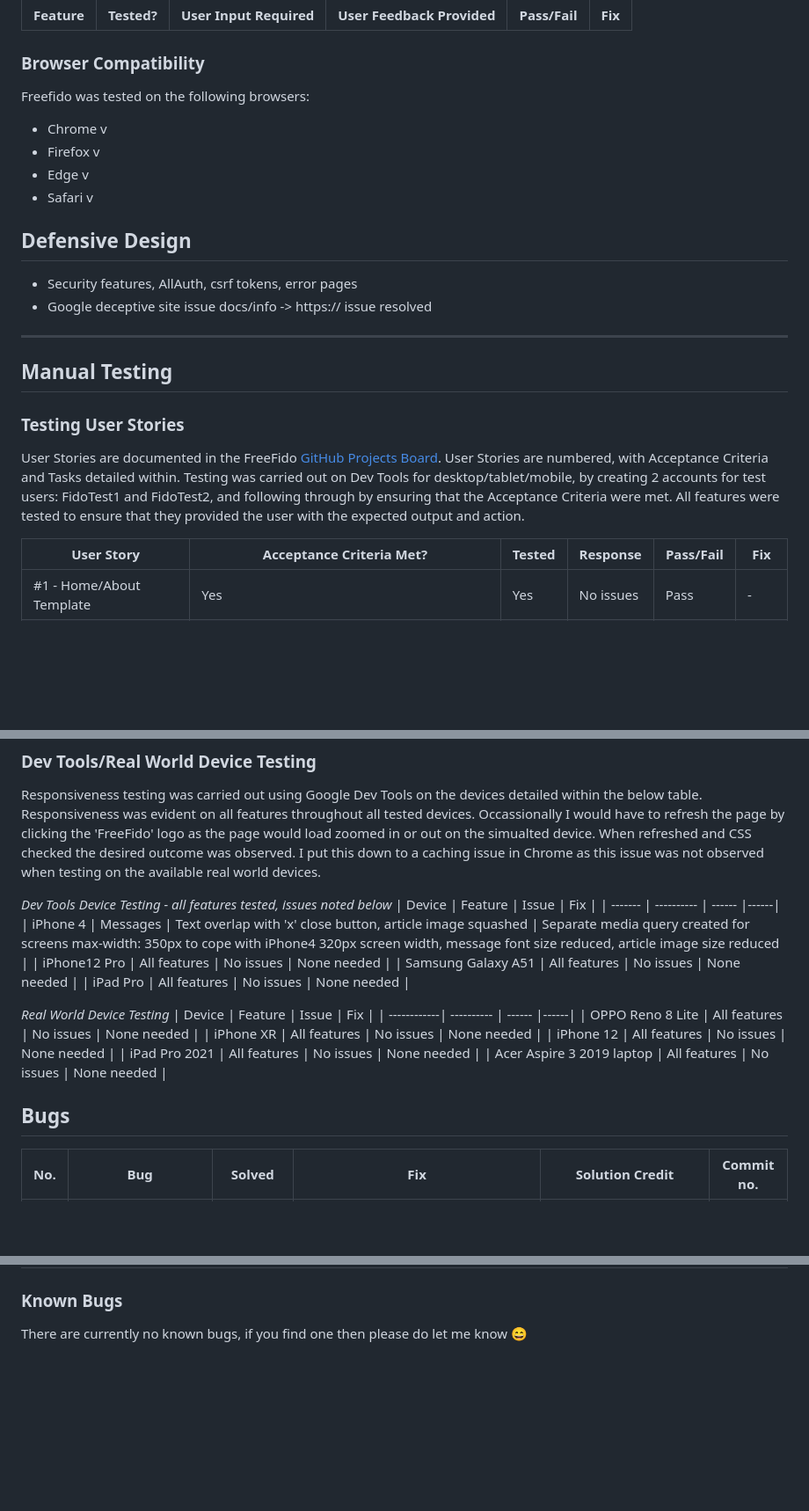
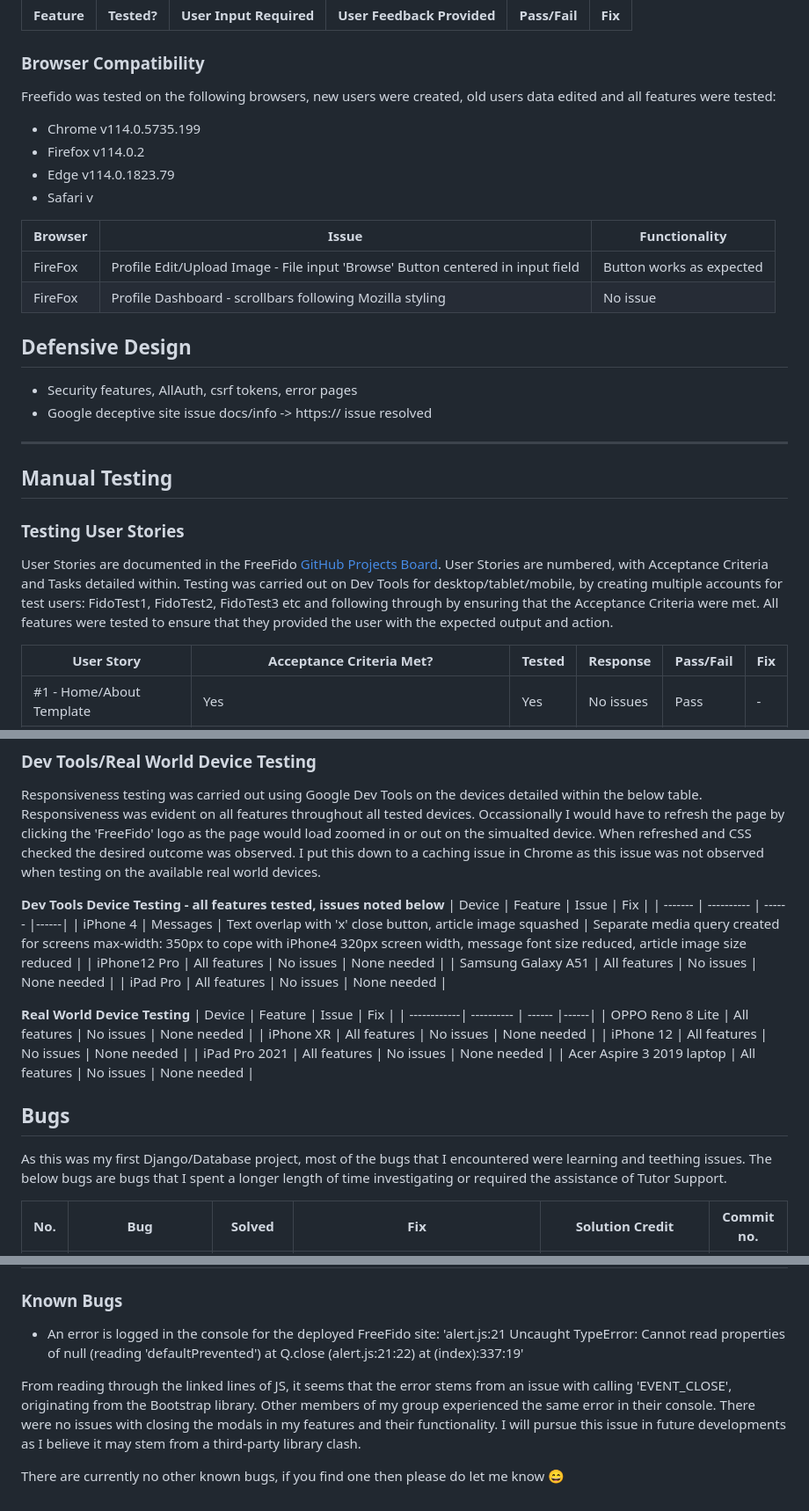
Before and after one commit to amylour/FreeFido_v2, a Markdown page: TESTING.md, 3 parts joined by grey strips. Shown at 88% size. Drawn GitHub-style; blank space fills up the shorter version.

Commit message:
update: browser testing/formatting

```diff
--- a/TESTING.md
+++ b/TESTING.md
@@ -150,12 +150,17 @@ Testing was carried out on desktop using a Chrome browser to ensure all forms ta
 
 ### Browser Compatibility
 
-Freefido was tested on the following browsers:
+Freefido was tested on the following browsers, new users were created, old users data edited and all features were tested:
 
-- Chrome v
-- Firefox v
-- Edge v
+- Chrome v114.0.5735.199
+- Firefox v114.0.2
+- Edge v114.0.1823.79
 - Safari v
+
+| Browser | Issue | Functionality |
+|---------|-------|---------------|
+| FireFox | Profile Edit/Upload Image - File input 'Browse' Button centered in input field | Button works as expected |
+| FireFox | Profile Dashboard - scrollbars following Mozilla styling | No issue |
 
 
 
@@ -171,7 +176,7 @@ Freefido was tested on the following browsers:
 
 ### Testing User Stories
 
-User Stories are documented in the FreeFido [GitHub Projects Board](https://github.com/users/amylour/projects/4). User Stories are numbered, with Acceptance Criteria and Tasks detailed within. Testing was carried out on Dev Tools for desktop/tablet/mobile, by creating 2 accounts for test users: FidoTest1 and FidoTest2, and following through by ensuring that the Acceptance Criteria were met. All features were tested to ensure that they provided the user with the expected output and action.
+User Stories are documented in the FreeFido [GitHub Projects Board](https://github.com/users/amylour/projects/4). User Stories are numbered, with Acceptance Criteria and Tasks detailed within. Testing was carried out on Dev Tools for desktop/tablet/mobile, by creating multiple accounts for test users: FidoTest1, FidoTest2, FidoTest3 etc and following through by ensuring that the Acceptance Criteria were met. All features were tested to ensure that they provided the user with the expected output and action.
 
 
 | User Story                 | Acceptance Criteria Met?  | Tested | Response     | Pass/Fail | Fix     |
@@ -219,7 +225,7 @@ User Stories are documented in the FreeFido [GitHub Projects Board](https://gith
 Responsiveness testing was carried out using Google Dev Tools on the devices detailed within the below table. Responsiveness was evident on all features throughout all tested devices. Occassionally I would have to refresh the page by clicking the 'FreeFido' logo as the page would load zoomed in or out on the simualted device. When refreshed and CSS checked the desired outcome was observed. I put this down to a caching issue in Chrome as this issue was not observed when testing on the available real world devices.
 
 
-*Dev Tools Device Testing - all features tested, issues noted below*
+**Dev Tools Device Testing - all features tested, issues noted below**
 | Device  | Feature    | Issue  | Fix  |
 | ------- | ---------- | ------ |------|
 | iPhone 4 | Messages | Text overlap with 'x' close button, article image squashed | Separate media query created for screens max-width: 350px to cope with iPhone4 320px screen width, message font size reduced, article image size reduced |
@@ -228,7 +234,7 @@ Responsiveness testing was carried out using Google Dev Tools on the devices det
 | iPad Pro | All features | No issues | None needed |
 
 
-*Real World Device Testing*
+**Real World Device Testing**
 | Device      | Feature    | Issue  | Fix  |
 | ------------| ---------- | ------ |------|
 | OPPO Reno 8 Lite |   All features    | No issues | None needed |
@@ -239,6 +245,8 @@ Responsiveness testing was carried out using Google Dev Tools on the devices det
 
 
 ## Bugs
+
+As this was my first Django/Database project, most of the bugs that I encountered were learning and teething issues. The below bugs are bugs that I spent a longer length of time investigating or required the assistance of Tutor Support.
 
 | No. | Bug | Solved | Fix | Solution Credit | Commit no. |
 | --- | ---------------- | ---- | ------------- | -------------- | ------------|
@@ -255,4 +263,11 @@ Responsiveness testing was carried out using Google Dev Tools on the devices det
 
 ### Known Bugs
 
-There are currently no known bugs, if you find one then please do let me know :smile:
+- An error is logged in the console for the deployed FreeFido site:
+   'alert.js:21 Uncaught TypeError: Cannot read properties of null (reading 'defaultPrevented')
+    at Q.close (alert.js:21:22)
+    at (index):337:19'
+
+From reading through the linked lines of JS, it seems that the error stems from an issue with calling 'EVENT_CLOSE', originating from the Bootstrap library. Other members of my group experienced the same error in their console. There were no issues with closing the modals in my features and their functionality. I will pursue this issue in future developments as I believe it may stem from a third-party library clash.
+
+There are currently no other known bugs, if you find one then please do let me know :smile:
```
Also changed, not shown: other parts of TESTING.md (+8 -7 lines).
